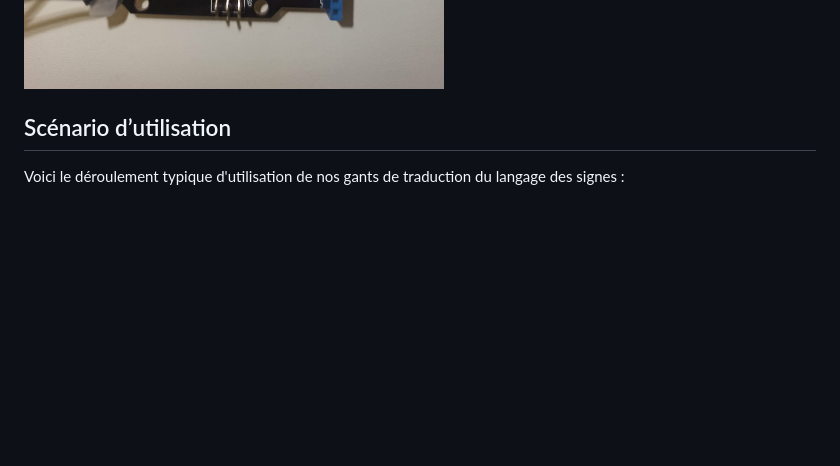
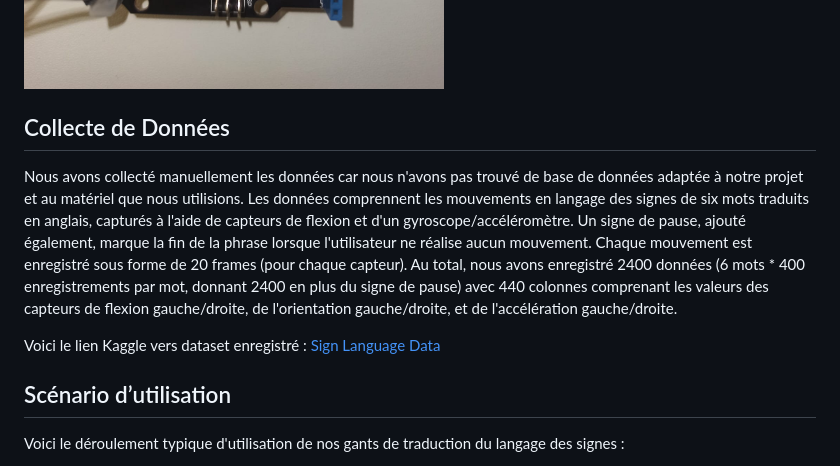
Before and after one commit to MouadFiali/magic-gloves, a Markdown page: README.md, the part around the change. Rendered like a GitHub page; blank space fills up the shorter version.

Commit message:
Add data collection information and Kaggle dataset link

```diff
--- a/README.md
+++ b/README.md
@@ -33,6 +33,12 @@ Pour la réalisation de nos gants de traduction du langage des signes, nous avon
     <img src="https://github.com/MouadFiali/magic-gloves/raw/wiki/images/Gants_3.jpeg" width="500">
     <img src="https://github.com/MouadFiali/magic-gloves/raw/wiki/images/Gants_1.jpeg" width="500">
 </div>
+
+## Collecte de Données
+
+Nous avons collecté manuellement les données car nous n'avons pas trouvé de base de données adaptée à notre projet et au matériel que nous utilisions. Les données comprennent les mouvements en langage des signes de six mots traduits en anglais, capturés à l'aide de capteurs de flexion et d'un gyroscope/accéléromètre. Un signe de pause, ajouté également, marque la fin de la phrase lorsque l'utilisateur ne réalise aucun mouvement. Chaque mouvement est enregistré sous forme de 20 frames (pour chaque capteur). Au total, nous avons enregistré 2400 données (6 mots * 400 enregistrements par mot, donnant 2400 en plus du signe de pause) avec 440 colonnes comprenant les valeurs des capteurs de flexion gauche/droite, de l'orientation gauche/droite, et de l'accélération gauche/droite.
+
+Voici le lien Kaggle vers dataset enregistré : [Sign Language Data](https://www.kaggle.com/datasets/mouadfiali/sensor-based-american-sign-language-recognition)
 
 ## Scénario d’utilisation
 
```
